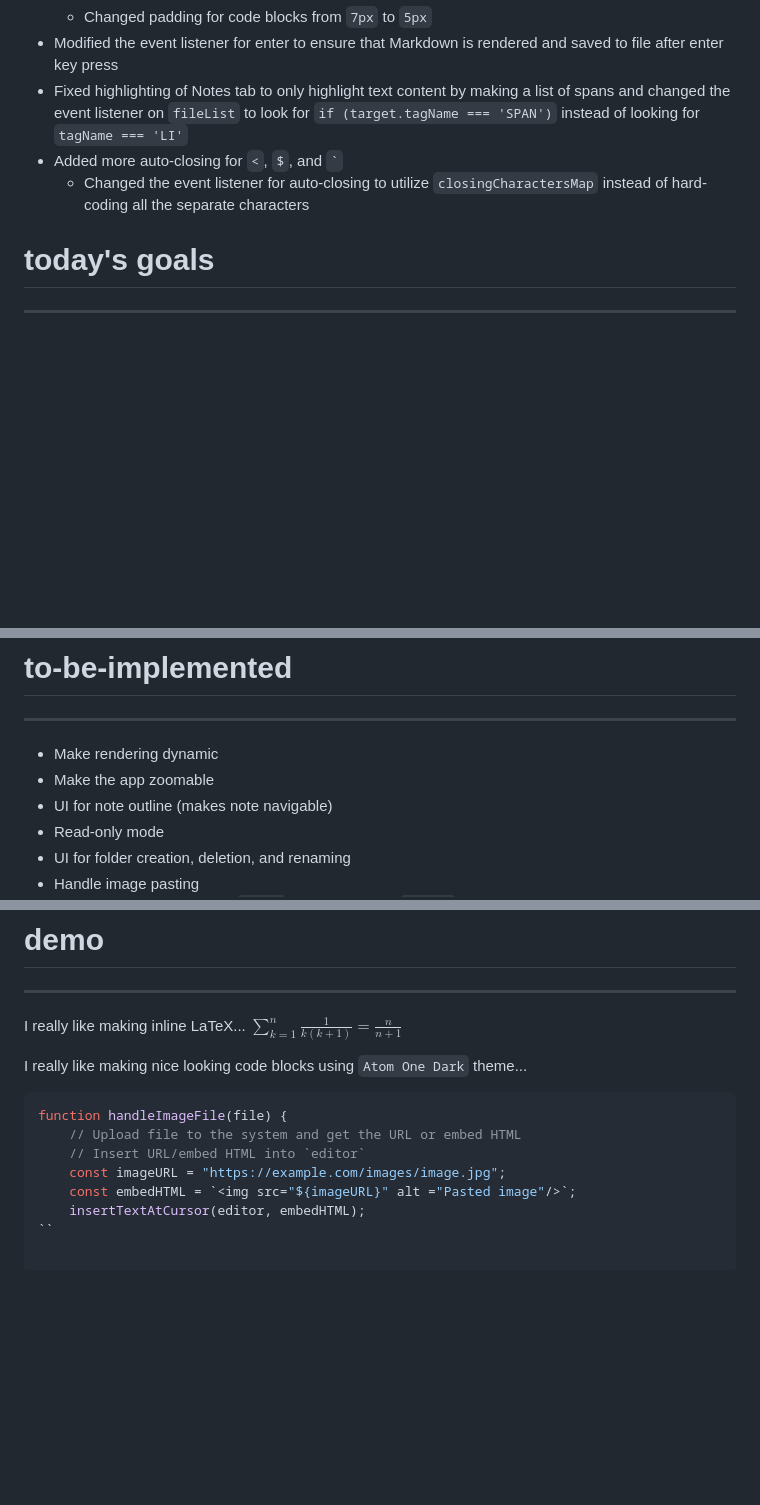
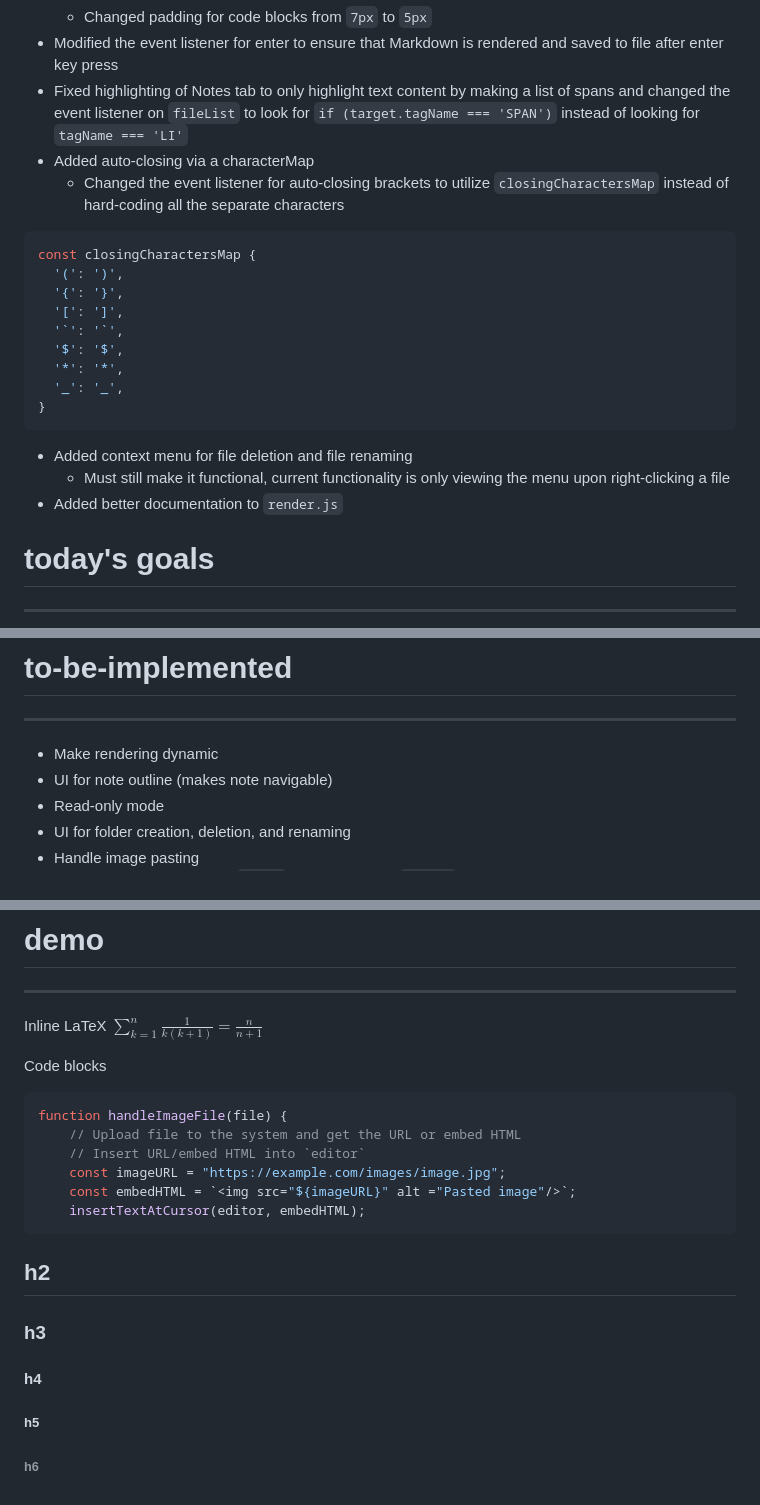
Before and after one commit to skarokin/MYnote.md, a Markdown page: src/5-31-2023-log.md, 3 parts joined by grey strips. Drawn GitHub-style; blank space fills up the shorter version.

Commit message:
Styling changes, beginning of note creation/deletion system

````diff
--- a/src/5-31-2023-log.md
+++ b/src/5-31-2023-log.md
@@ -6,8 +6,22 @@
     - Changed padding for code blocks from `7px` to `5px`
 - Modified the event listener for enter to ensure that Markdown is rendered and saved to file after enter key press
 - Fixed highlighting of Notes tab to only highlight text content by making a list of spans and changed the event listener on `fileList` to look for `if (target.tagName === 'SPAN')` instead of looking for `tagName === 'LI'`
-- Added more auto-closing for `<`, `$`, and `` ` ``
-    - Changed the event listener for auto-closing to utilize `closingCharactersMap` instead of hard-coding all the separate characters
+- Added auto-closing via a characterMap
+    - Changed the event listener for auto-closing brackets to utilize `closingCharactersMap` instead of hard-coding all the separate characters
+```js
+const closingCharactersMap {
+  '(': ')',
+  '{': '}',
+  '[': ']',
+  '`': '`',
+  '$': '$',
+  '*': '*',
+  '_': '_',
+}
+```
+- Added context menu for file deletion and file renaming
+    - Must still make it functional, current functionality is only viewing the menu upon right-clicking a file
+- Added better documentation to `render.js`
 
 # today's goals
 ---
@@ -23,7 +37,6 @@
 # to-be-implemented
 ---
 - Make rendering dynamic
-- Make the app zoomable
 - UI for note outline (makes note navigable)
 - Read-only mode
 - UI for folder creation, deletion, and renaming
@@ -37,9 +50,9 @@
 
 # demo
 ---
-I really like making inline LaTeX... $\sum_{k = 1}^n \frac{1}{k(k + 1)} = \frac{n}{n + 1}$
+Inline LaTeX $\sum_{k = 1}^n \frac{1}{k(k + 1)} = \frac{n}{n + 1}$
 
-I really like making nice looking code blocks using `Atom One Dark` theme...
+Code blocks
 ```js
 function handleImageFile(file) {
     // Upload file to the system and get the URL or embed HTML
@@ -47,4 +60,9 @@ function handleImageFile(file) {
     const imageURL = "https://example.com/images/image.jpg";
     const embedHTML = `<img src="${imageURL}" alt ="Pasted image"/>`;
     insertTextAtCursor(editor, embedHTML);
-``
+```
+## h2
+### h3
+#### h4
+##### h5
+###### h6
````
